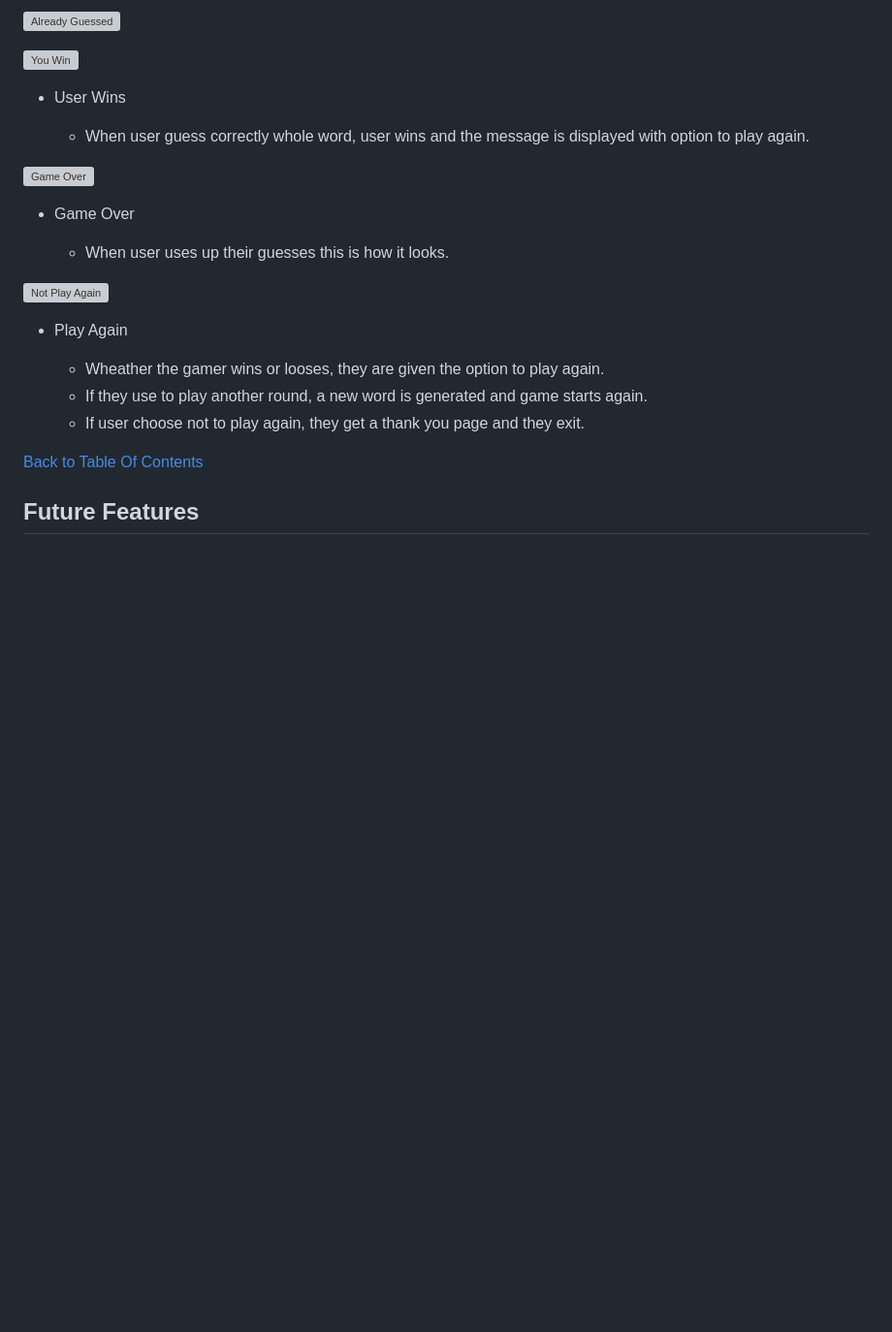
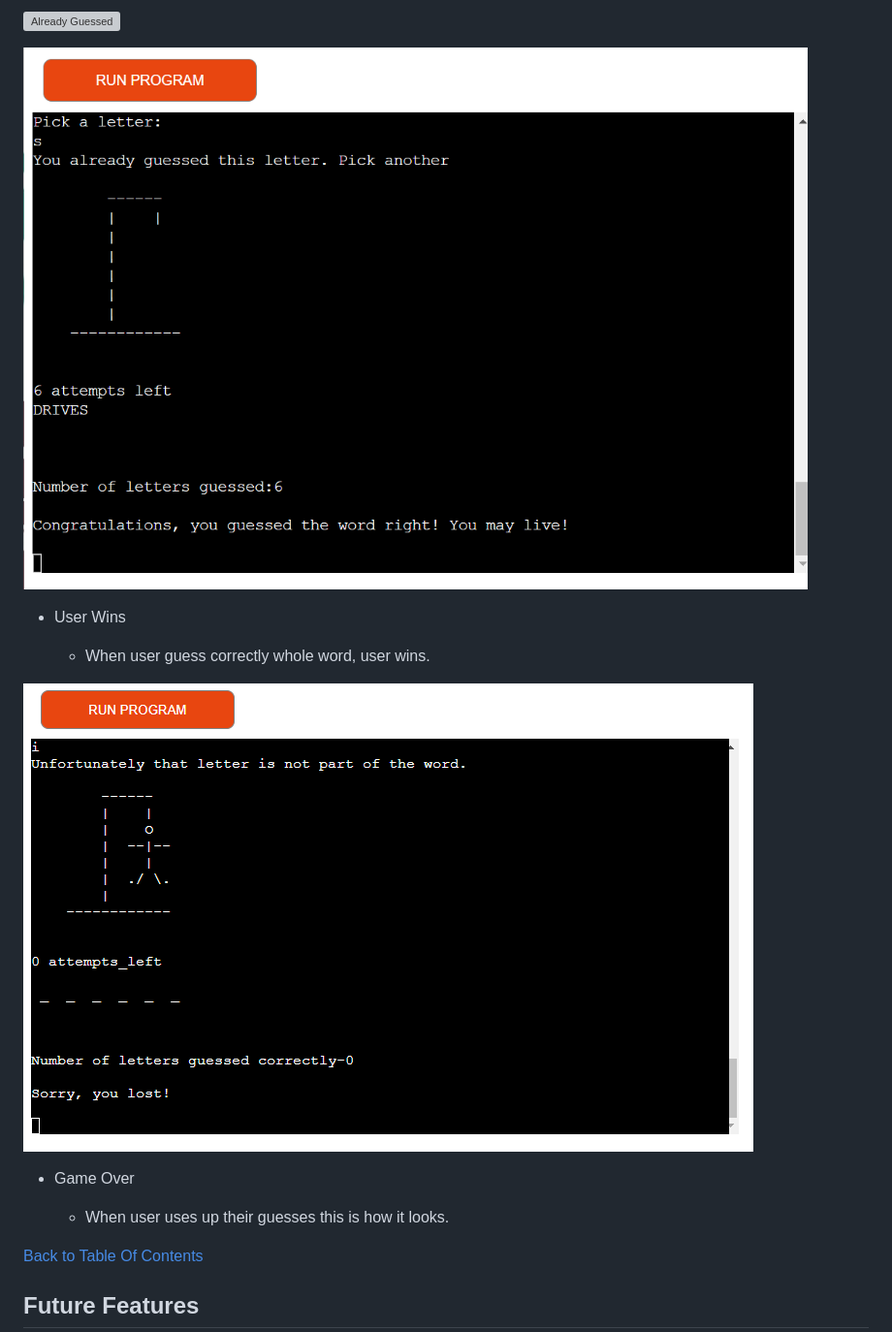
Before and after one commit to Mags07/python-hangman, a Markdown page: README.md, the part around the change printed below. Shown: that part at 97% size. GitHub-like rendering; pictures changed too: assets/readme_images/correct_guess.png (added), assets/readme_images/python_hangman.png (added); blank space fills up the shorter version; grey boxes are pictures that could not be loaded.

```diff
--- a/README.md
+++ b/README.md
@@ -67,23 +66,16 @@ Users play Hangman by inputting letters in terminal, with the intention of guess
 
 ![Already Guessed](/pic.png)
 
-![You Win](/pic.png)
+![You Win](/assets/readme_images/correct_guess.png)
 
 - User Wins
 
-    - When user guess correctly whole word, user wins and the message is displayed with option to play again.
+    - When user guess correctly whole word, user wins.
 
-![Game Over](/docs/game-over.png)
+![Game Over](/assets/readme_images/python_hangman.png)
 - Game Over
 
     - When user uses up their guesses this is how it looks.
-
-![Not Play Again](/pic.png)
-- Play Again
-
-    - Wheather the gamer wins or looses, they are given the option to play again.
-    - If they use to play another round, a new word is generated and game starts again.
-    - If user choose not to play again, they get a thank you page and they exit.
 
 [Back to Table Of Contents](#table-of-contents)
 
```
Also changed, not shown: other parts of README.md (+18 -31 lines), assets/readme_images/game_start.png (added), assets/readme_images/python_test.png (added), assets/readme_images/wrong_letter.png (added), 1 other file.
